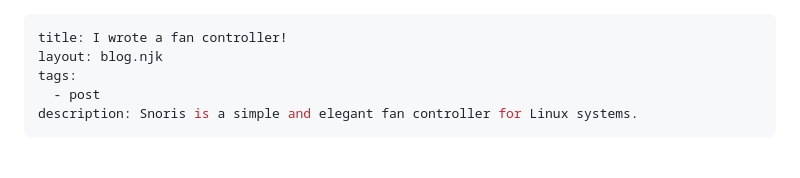
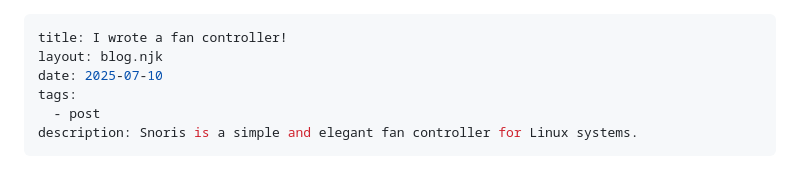
Before and after one commit to robog-two/robog-net-portfolio, a Markdown page: src/blog/i-wrote-a-fan-controller.md, the part around the change. Rendered like a GitHub page.

Commit message:
Fix missing publish date in blog post

```diff
--- a/src/blog/i-wrote-a-fan-controller.md
+++ b/src/blog/i-wrote-a-fan-controller.md
@@ -1,6 +1,7 @@
 ---
 title: I wrote a fan controller!
 layout: blog.njk
+date: 2025-07-10
 tags:
   - post
 description: Snoris is a simple and elegant fan controller for Linux systems.
```
